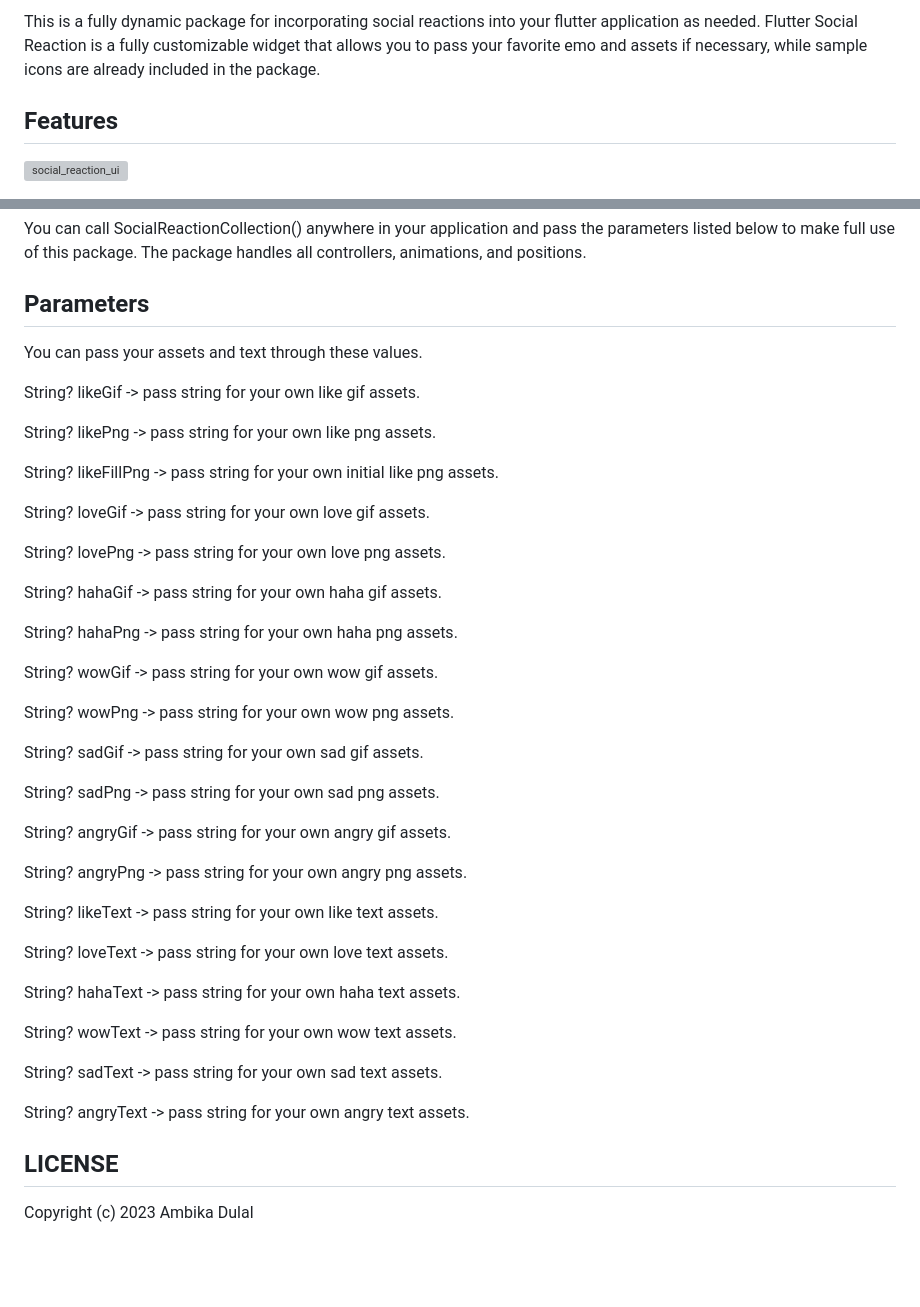
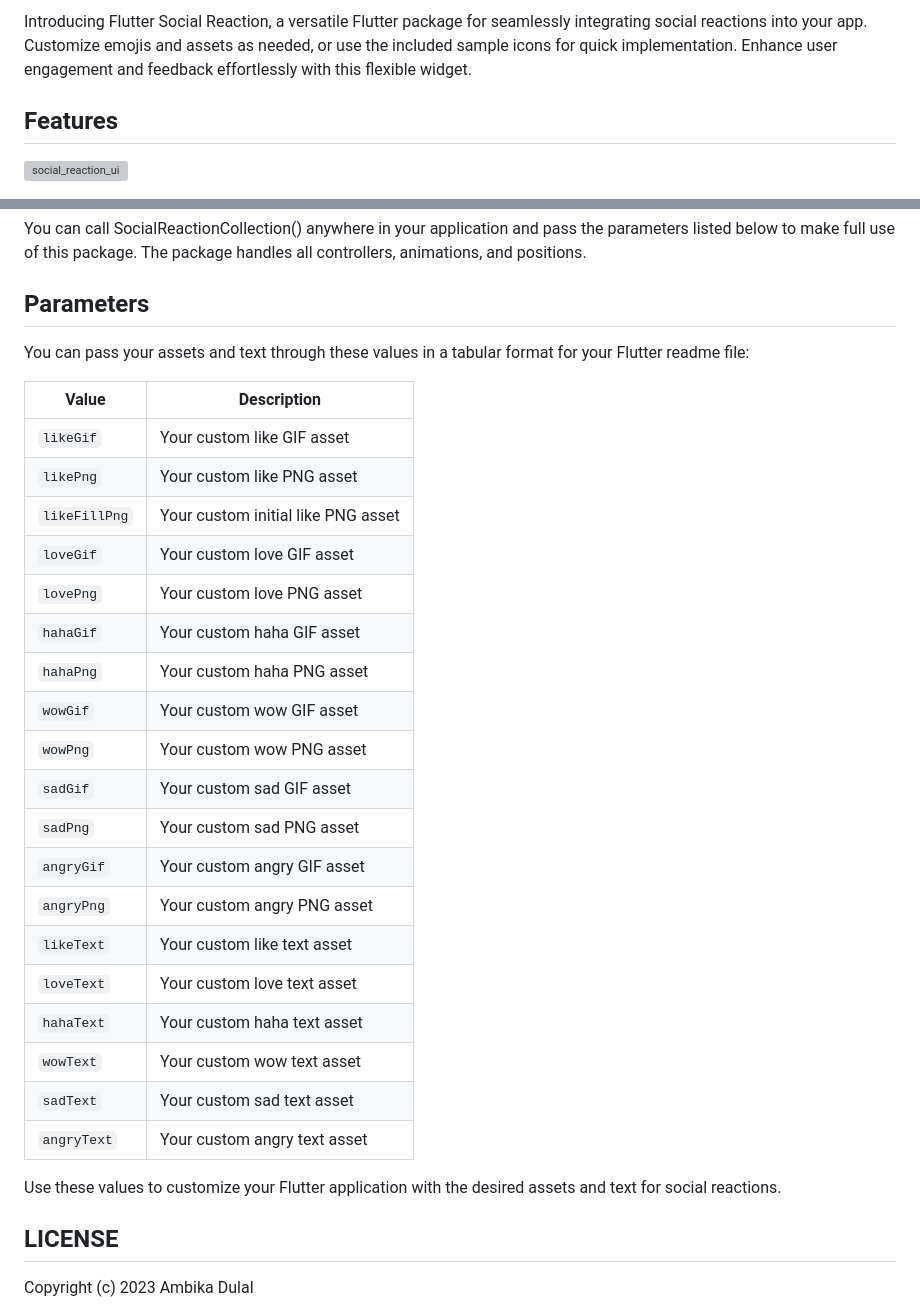
Before and after one commit to Ambikadulal/social_feed_reaction, a Markdown page: README.md, 2 parts joined by grey strips. Rendered like a GitHub page; blank space fills up the shorter version; grey boxes are pictures that could not be loaded.

Commit message:
doc: improved documentation on readme file

```diff
--- a/README.md
+++ b/README.md
@@ -1,6 +1,5 @@
 
-This is a fully dynamic package for incorporating social reactions into your flutter application as needed. Flutter Social Reaction is a fully customizable widget that allows you to pass your favorite emo and assets if necessary, while sample icons are already included in the package.
-
+Introducing Flutter Social Reaction, a versatile Flutter package for seamlessly integrating social reactions into your app. Customize emojis and assets as needed, or use the included sample icons for quick implementation. Enhance user engagement and feedback effortlessly with this flexible widget.
 ## Features
 
 ![social_reaction_ui](https://user-images.githubusercontent.com/55906788/220020033-ee2c55ac-1a0f-42c0-a90a-902ee5d49527.gif)
@@ -43,46 +42,31 @@ class SocialReactionMainPage extends StatelessWidget {
 You can call SocialReactionCollection() anywhere in your application and pass the parameters listed below to make full use of this package. The package handles all controllers, animations, and positions.
 
 ## Parameters
+You can pass your assets and text through these values in a tabular format for your Flutter readme file:
 
-You can pass your assets and text through these values.
+| Value         | Description                        |
+|---------------|------------------------------------|
+| `likeGif`     | Your custom like GIF asset         |
+| `likePng`     | Your custom like PNG asset         |
+| `likeFillPng` | Your custom initial like PNG asset |
+| `loveGif`     | Your custom love GIF asset         |
+| `lovePng`     | Your custom love PNG asset         |
+| `hahaGif`     | Your custom haha GIF asset         |
+| `hahaPng`     | Your custom haha PNG asset         |
+| `wowGif`      | Your custom wow GIF asset          |
+| `wowPng`      | Your custom wow PNG asset          |
+| `sadGif`      | Your custom sad GIF asset          |
+| `sadPng`      | Your custom sad PNG asset          |
+| `angryGif`    | Your custom angry GIF asset        |
+| `angryPng`    | Your custom angry PNG asset        |
+| `likeText`    | Your custom like text asset        |
+| `loveText`    | Your custom love text asset        |
+| `hahaText`    | Your custom haha text asset        |
+| `wowText`     | Your custom wow text asset         |
+| `sadText`     | Your custom sad text asset         |
+| `angryText`   | Your custom angry text asset       |
 
-String? likeGif     -> pass string for your own like gif assets.
-
-String? likePng     -> pass string for your own like png assets.
-
-String? likeFillPng -> pass string for your own initial like png assets.
-
-String? loveGif     -> pass string for your own love gif assets.
-
-String? lovePng     -> pass string for your own love png assets.
-
-String? hahaGif     -> pass string for your own haha gif assets.
-
-String? hahaPng     -> pass string for your own haha png assets.
-
-String? wowGif      -> pass string for your own wow gif assets.
-
-String? wowPng      -> pass string for your own wow png assets.
-
-String? sadGif      -> pass string for your own sad gif assets.
-
-String? sadPng      -> pass string for your own sad png assets.
-
-String? angryGif    -> pass string for your own angry gif assets.
-
-String? angryPng    -> pass string for your own angry png assets.
-
-String? likeText    -> pass string for your own like text assets.
-
-String? loveText    -> pass string for your own love text assets.
-
-String? hahaText    -> pass string for your own haha text assets.
-
-String? wowText     -> pass string for your own wow text assets.
-
-String? sadText     -> pass string for your own sad text assets.
-
-String? angryText   -> pass string for your own angry text assets.
+Use these values to customize your Flutter application with the desired assets and text for social reactions.
 
 ## LICENSE
 Copyright (c) 2023 Ambika Dulal
```
